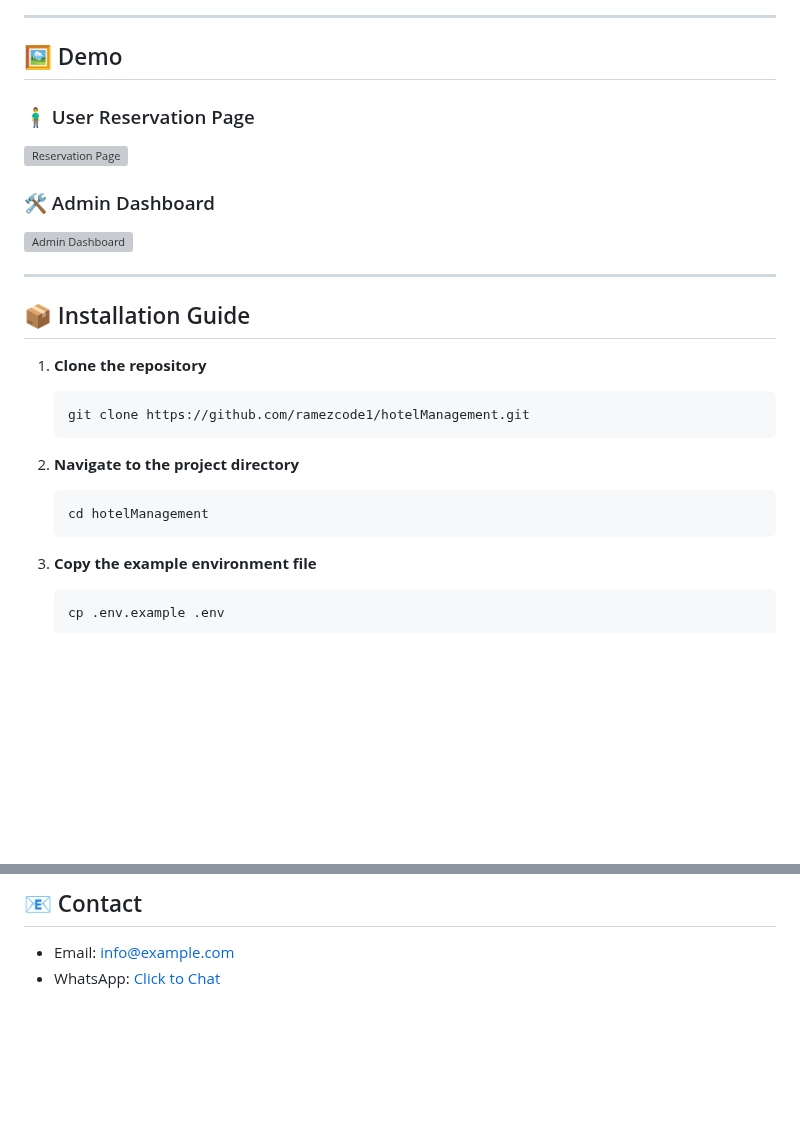
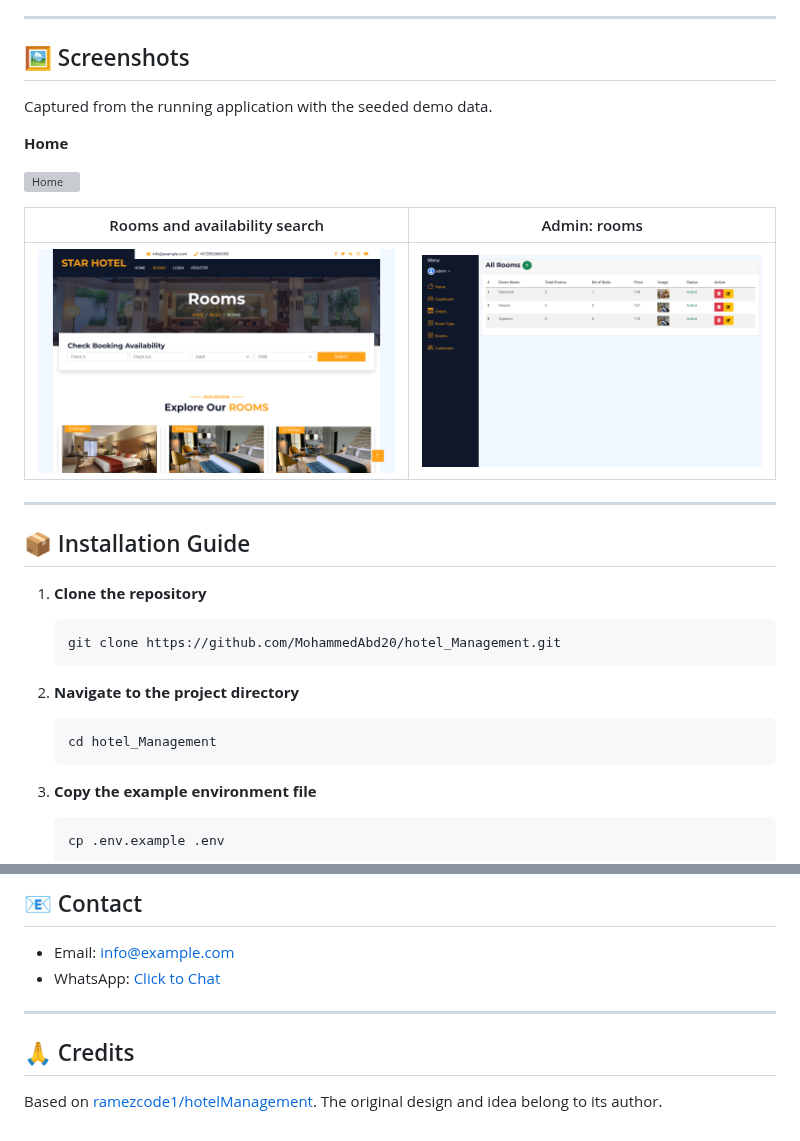
Before and after one commit to MohammedAbd20/hotel_Management, a Markdown page: README.md, 2 parts joined by grey strips. Rendered like a GitHub page; pictures changed too: screenshots/admin-rooms.png (added), screenshots/rooms.png (added); blank space fills up the shorter version; grey boxes are pictures that could not be loaded.

Commit message:
README: add screenshots, fix clone URL, credit the original project
The clone instructions pointed at ramezcode1/hotelManagement; they now point at
this repository, and the original project is credited at the end.

Co-Authored-By: Claude Sonnet 5.5 <noreply@anthropic.com>
Claude-Session: https://claude.ai/code/session_01TxxXXQz3TpV5JLJsEb9tQV

````diff
--- a/README.md
+++ b/README.md
@@ -33,13 +33,17 @@ Browse available rooms and reserve based on check-in/check-out dates.
 
 ---
 
-## 🖼 Demo
+## 🖼 Screenshots
 
-### 🧍‍♂️ User Reservation Page
-<img src="https://i.ibb.co/Gfgp0Ybq/22.png" alt="Reservation Page" width="600"/>
+Captured from the running application with the seeded demo data.
 
-### 🛠 Admin Dashboard
-<img src="https://i.ibb.co/tPzqyFNh/11.png" alt="Admin Dashboard" width="600"/>
+**Home**
+
+![Home](screenshots/home.png)
+
+| Rooms and availability search | Admin: rooms |
+|---|---|
+| ![Rooms](screenshots/rooms.png) | ![Admin rooms](screenshots/admin-rooms.png) |
 
 ---
 
@@ -47,12 +51,12 @@ Browse available rooms and reserve based on check-in/check-out dates.
 
 1. **Clone the repository**
    ```bash
-   git clone https://github.com/ramezcode1/hotelManagement.git
+   git clone https://github.com/MohammedAbd20/hotel_Management.git
    ```
 
 2. **Navigate to the project directory**
    ```bash
-   cd hotelManagement
+   cd hotel_Management
    ```
 
 3. **Copy the example environment file**
@@ -104,3 +108,9 @@ Now visit `http://127.0.0.1:8000` to explore the system.
 
 - Email: [info@example.com](mailto:info@example.com)
 - WhatsApp: [Click to Chat](https://wa.me/972592604393)
+
+---
+
+## 🙏 Credits
+
+Based on [ramezcode1/hotelManagement](https://github.com/ramezcode1/hotelManagement). The original design and idea belong to its author.
````
Also changed, not shown: 1 other file.
